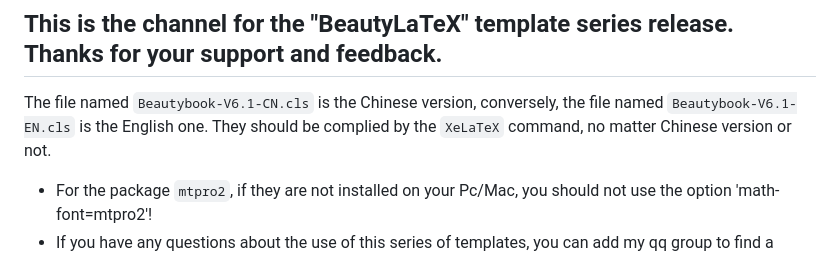
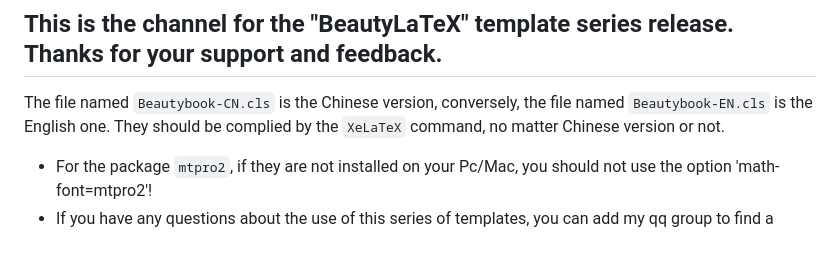
Before and after one commit to BeautyLaTeX/Beautybook, a Markdown page: README.md, the part around the change. GitHub-like rendering.

```diff
--- a/README.md
+++ b/README.md
@@ -1,5 +1,5 @@
 ## This is the channel for the "BeautyLaTeX" template series release. Thanks for your support and feedback.
-The file named `Beautybook-V6.1-CN.cls` is the Chinese version, conversely, the file named `Beautybook-V6.1-EN.cls` is the English one.
+The file named `Beautybook-CN.cls` is the Chinese version, conversely, the file named `Beautybook-EN.cls` is the English one.
 They should be complied by the `XeLaTeX` command, no matter Chinese version or not.
 - For the package `mtpro2`, if they are not installed on your Pc/Mac, you should not use the option 'math-font=mtpro2'!
 - If you have any questions about the use of this series of templates, you can add my qq group to find a solution, which number is the 809237593. If you are not chinese, you can contact me here or email me [h1479840692@outlook.com](https://h1479840692@outlook.com)!
```
